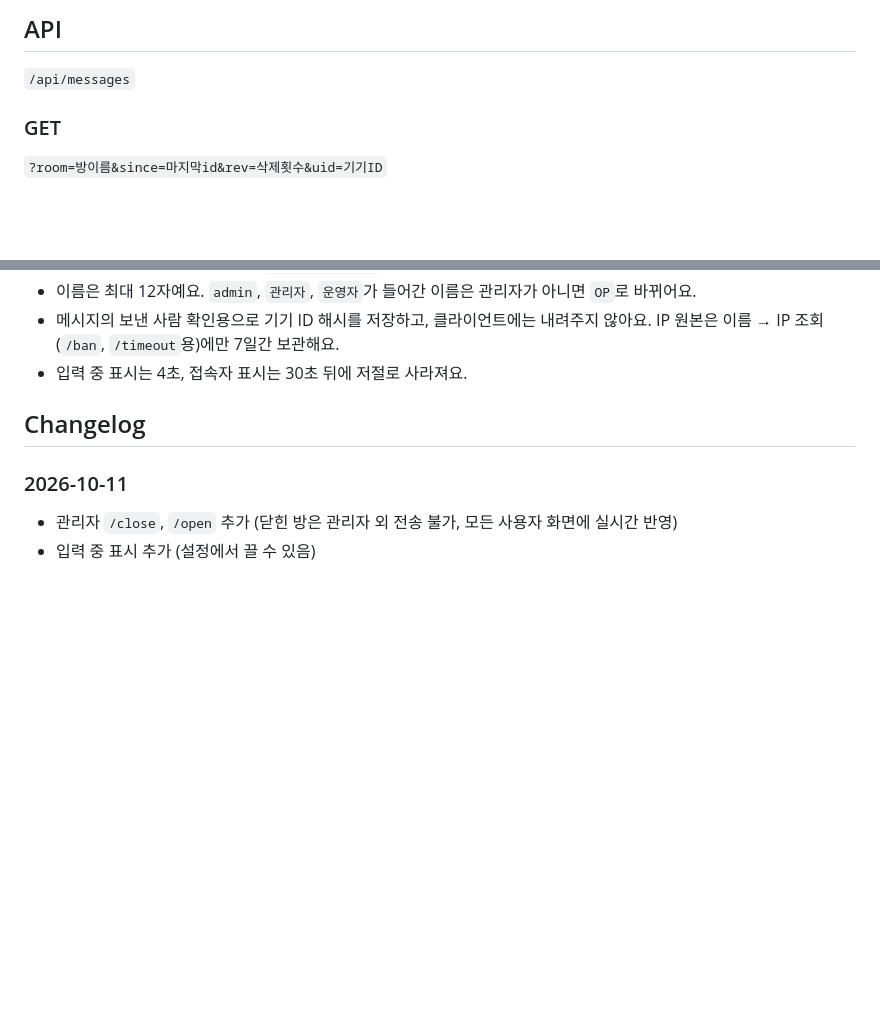
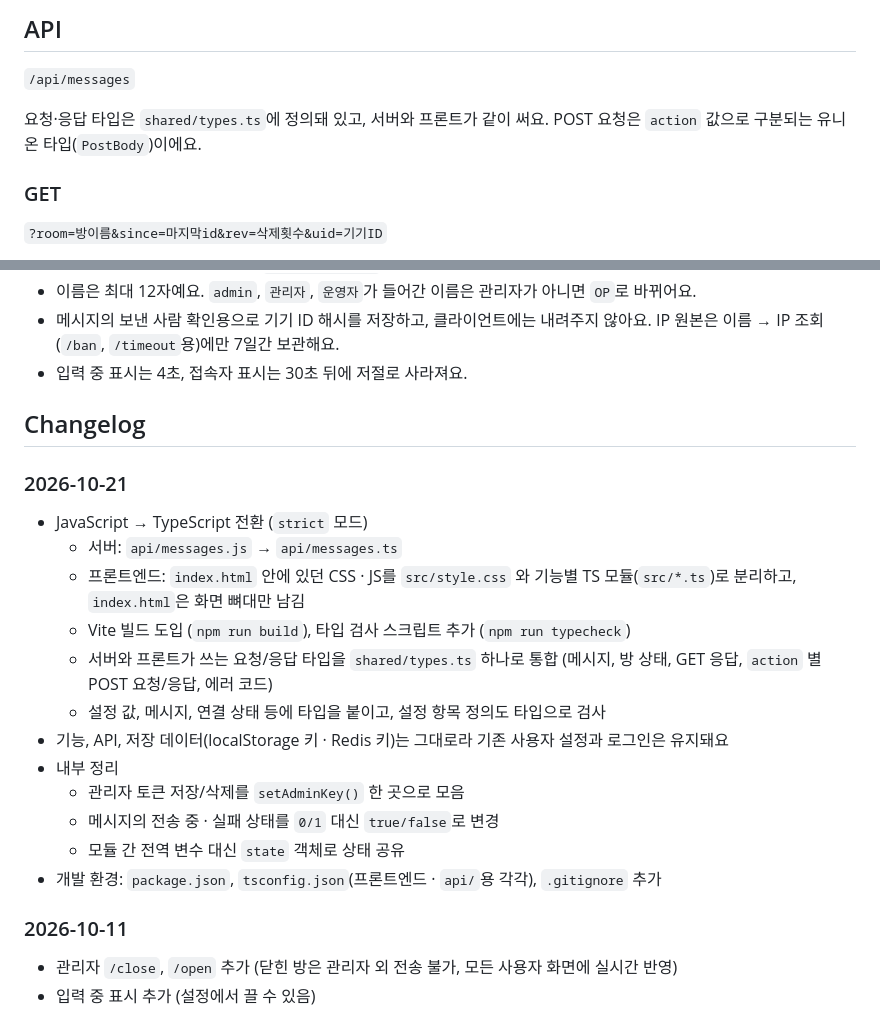
Before and after one commit to coderjangjang/morse_place, a Markdown page: README.md, 2 parts joined by grey strips. Rendered like a GitHub page; blank space fills up the shorter version.

```diff
--- a/README.md
+++ b/README.md
@@ -92,6 +131,8 @@
 
 `/api/messages`
 
+요청·응답 타입은 `shared/types.ts`에 정의돼 있고, 서버와 프론트가 같이 써요. POST 요청은 `action` 값으로 구분되는 유니온 타입(`PostBody`)이에요.
+
 ### GET
 
 `?room=방이름&since=마지막id&rev=삭제횟수&uid=기기ID`
@@ -125,6 +166,21 @@
 
 ## Changelog
 
+### 2026-10-21
+
+- JavaScript → TypeScript 전환 (`strict` 모드)
+  - 서버: `api/messages.js` → `api/messages.ts`
+  - 프론트엔드: `index.html` 안에 있던 CSS · JS를 `src/style.css` 와 기능별 TS 모듈(`src/*.ts`)로 분리하고, `index.html`은 화면 뼈대만 남김
+  - Vite 빌드 도입 (`npm run build`), 타입 검사 스크립트 추가 (`npm run typecheck`)
+  - 서버와 프론트가 쓰는 요청/응답 타입을 `shared/types.ts` 하나로 통합 (메시지, 방 상태, GET 응답, `action` 별 POST 요청/응답, 에러 코드)
+  - 설정 값, 메시지, 연결 상태 등에 타입을 붙이고, 설정 항목 정의도 타입으로 검사
+- 기능, API, 저장 데이터(localStorage 키 · Redis 키)는 그대로라 기존 사용자 설정과 로그인은 유지돼요
+- 내부 정리
+  - 관리자 토큰 저장/삭제를 `setAdminKey()` 한 곳으로 모음
+  - 메시지의 전송 중 · 실패 상태를 `0/1` 대신 `true/false`로 변경
+  - 모듈 간 전역 변수 대신 `state` 객체로 상태 공유
+- 개발 환경: `package.json`, `tsconfig.json`(프론트엔드 · `api/`용 각각), `.gitignore` 추가
+
 ### 2026-10-11
 
 - 관리자 `/close`, `/open` 추가 (닫힌 방은 관리자 외 전송 불가, 모든 사용자 화면에 실시간 반영)
```
Also changed, not shown: other parts of README.md (+45 -5 lines).
